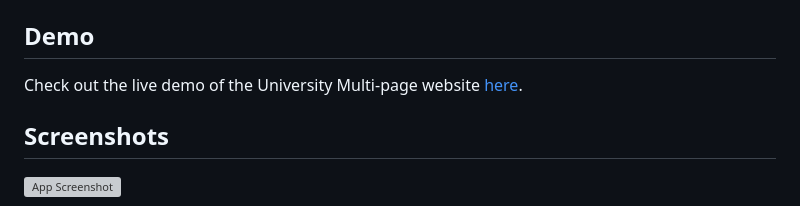
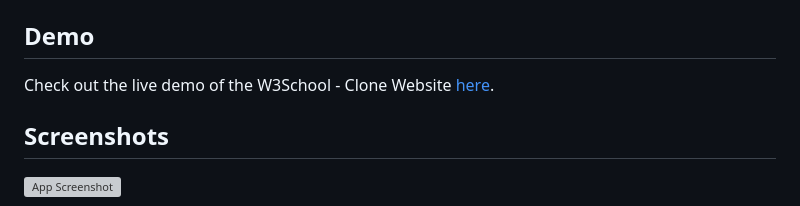
Before and after one commit to KhawarSultan/W3School-Website-Clone, a Markdown page: README.md, the part around the change. Rendered like a GitHub page; grey boxes are pictures that could not be loaded.

```diff
--- a/README.md
+++ b/README.md
@@ -19,7 +19,7 @@ The W3School Clone website is a replica built using HTML, CSS, and JavaScript. I
 
 ## Demo
 
-Check out the live demo of the University Multi-page website [here](https://schoolw3.netlify.app/).
+Check out the live demo of the W3School - Clone Website [here](https://schoolw3.netlify.app/).
 
 ## Screenshots
 
```
